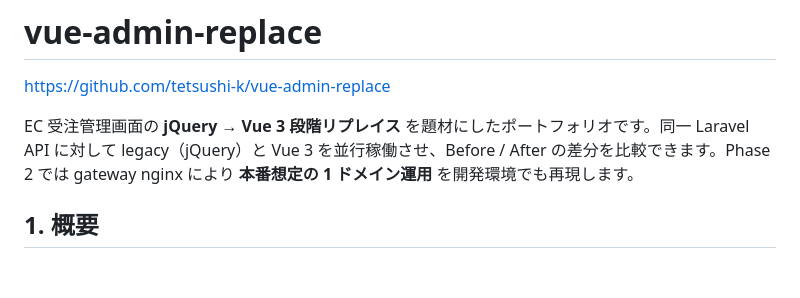
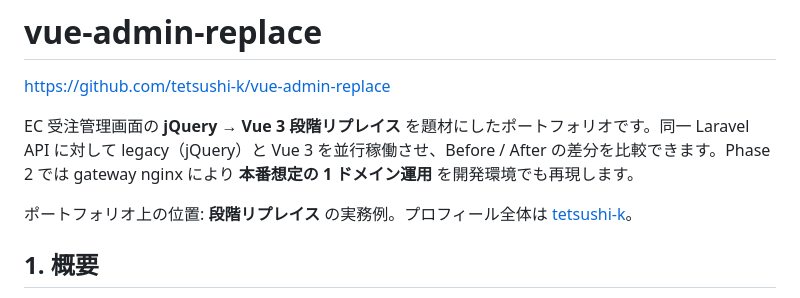
Before and after one commit to tetsushi-k/vue-admin-replace, a Markdown page: README.md, the part around the change. Rendered like a GitHub page; blank space fills up the shorter version.

Commit message:
docs: ポートフォリオ導線を追加

```diff
--- a/README.md
+++ b/README.md
@@ -3,6 +3,8 @@
 https://github.com/tetsushi-k/vue-admin-replace
 
 EC 受注管理画面の **jQuery → Vue 3 段階リプレイス** を題材にしたポートフォリオです。同一 Laravel API に対して legacy（jQuery）と Vue 3 を並行稼働させ、Before / After の差分を比較できます。Phase 2 では gateway nginx により **本番想定の 1 ドメイン運用** を開発環境でも再現します。
+
+ポートフォリオ上の位置: **段階リプレイス** の実務例。プロフィール全体は [tetsushi-k](https://github.com/tetsushi-k)。
 
 ## 1. 概要
 
```
